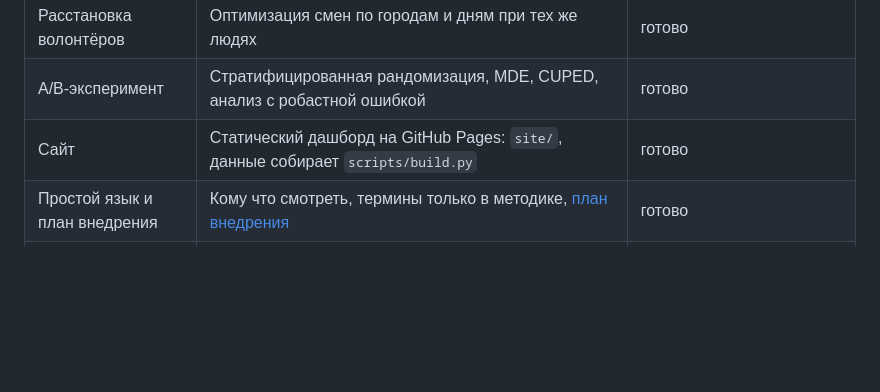
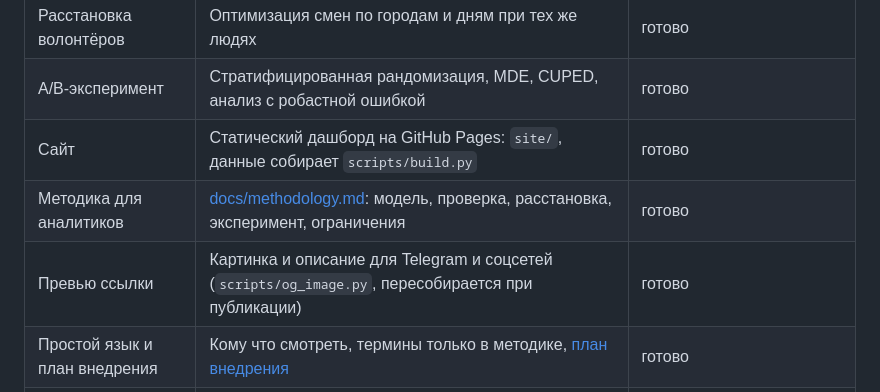
Before and after one commit to ulbertevil/pulse-korzina, a Markdown page: README.md, the part around the change. GitHub-like rendering; blank space fills up the shorter version.

```diff
--- a/README.md
+++ b/README.md
@@ -19,6 +19,8 @@
 | Расстановка волонтёров | Оптимизация смен по городам и дням при тех же людях | готово |
 | A/B-эксперимент | Стратифицированная рандомизация, MDE, CUPED, анализ с робастной ошибкой | готово |
 | Сайт | Статический дашборд на GitHub Pages: `site/`, данные собирает `scripts/build.py` | готово |
+| Методика для аналитиков | [docs/methodology.md](docs/methodology.md): модель, проверка, расстановка, эксперимент, ограничения | готово |
+| Превью ссылки | Картинка и описание для Telegram и соцсетей (`scripts/og_image.py`, пересобирается при публикации) | готово |
 | Простой язык и план внедрения | Кому что смотреть, термины только в методике, [план внедрения](docs/implementation.md) | готово |
 | Новая акция без программиста | Кнопка в GitHub Actions: ссылка на таблицу → проверка → пересчёт → публикация | готово |
 | Лист координатора города | Город → магазины, часы, сколько людей поставить, сколько кг ждать; печать и CSV | готово |
```
Also changed, not shown: docs/methodology.md (added, +89 -0 lines), site/og.png (added), 3 other files.
